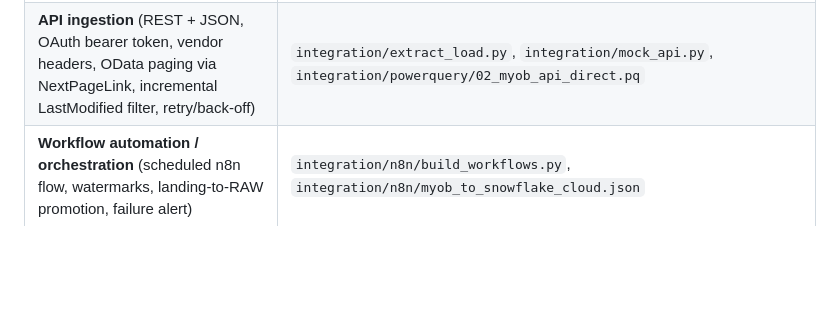
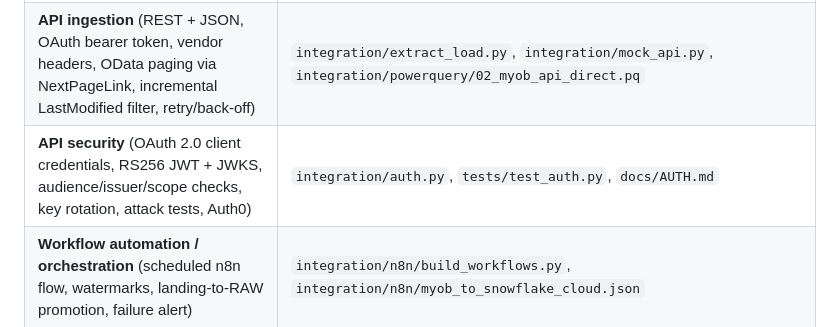
Before and after one commit to brianphu2310/Law_Firm_Operations_Intelliigence, a Markdown page: docs/SKILLS_DEMONSTRATED.md, the part around the change. GitHub-like rendering; blank space fills up the shorter version.

```diff
--- a/docs/SKILLS_DEMONSTRATED.md
+++ b/docs/SKILLS_DEMONSTRATED.md
@@ -21,6 +21,7 @@ All data is simulated (fixed seed); the skills are real, the dataset is not.
 | **Dashboarding / BI** | `app.py`, `core/metrics.py` (Streamlit, Plotly) |
 | **Financial analysis** (P&L vs budget, working capital, cash, FY outlook) | `core/metrics.py`, `docs/METHODOLOGY.md`, `sql/analysis/09_pnl_actual_vs_budget.sql` |
 | **API ingestion** (REST + JSON, OAuth bearer token, vendor headers, OData paging via NextPageLink, incremental LastModified filter, retry/back-off) | `integration/extract_load.py`, `integration/mock_api.py`, `integration/powerquery/02_myob_api_direct.pq` |
+| **API security** (OAuth 2.0 client credentials, RS256 JWT + JWKS, audience/issuer/scope checks, key rotation, attack tests, Auth0) | `integration/auth.py`, `tests/test_auth.py`, `docs/AUTH.md` |
 | **Workflow automation / orchestration** (scheduled n8n flow, watermarks, landing-to-RAW promotion, failure alert) | `integration/n8n/build_workflows.py`, `integration/n8n/myob_to_snowflake_cloud.json` |
 | **Cloud data warehouse** (Snowflake stage + COPY INTO, VARIANT, LATERAL FLATTEN, QUALIFY, INSERT ALL) | `integration/sql/snowflake/01_setup_and_load.sql`, `integration/sql/snowflake/02_staging.sql`, `integration/sql/snowflake/03_marts.sql` |
 | **Source-to-warehouse reconciliation** (receivables, ageing buckets and monthly revenue tie back to the app) | `integration/quality.py`, `docs/PIPELINE_QUALITY.md` |
```
Also changed, not shown: README.md (+3 -2 lines), docs/AUTH.md (added, +71 -0 lines), docs/PIPELINE.md (+2 -1 lines), docs/screenshots/12-n8n-workflow.png, 11 other files.
